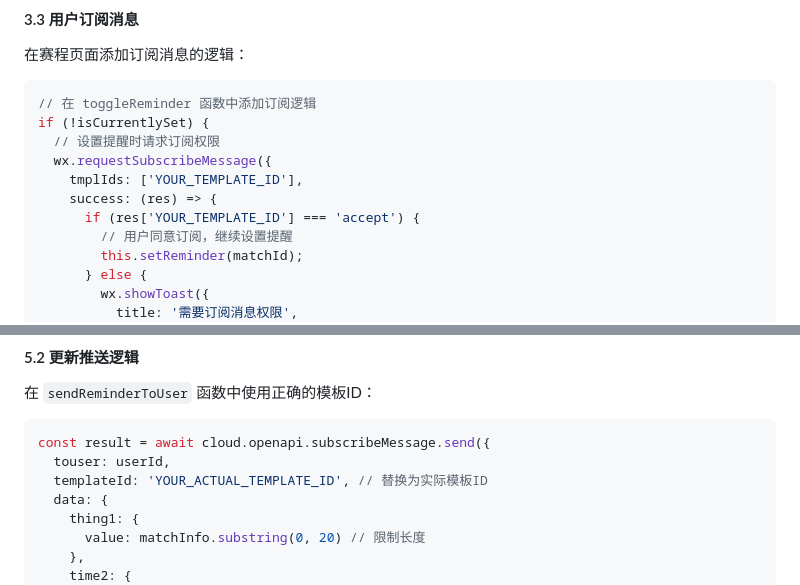
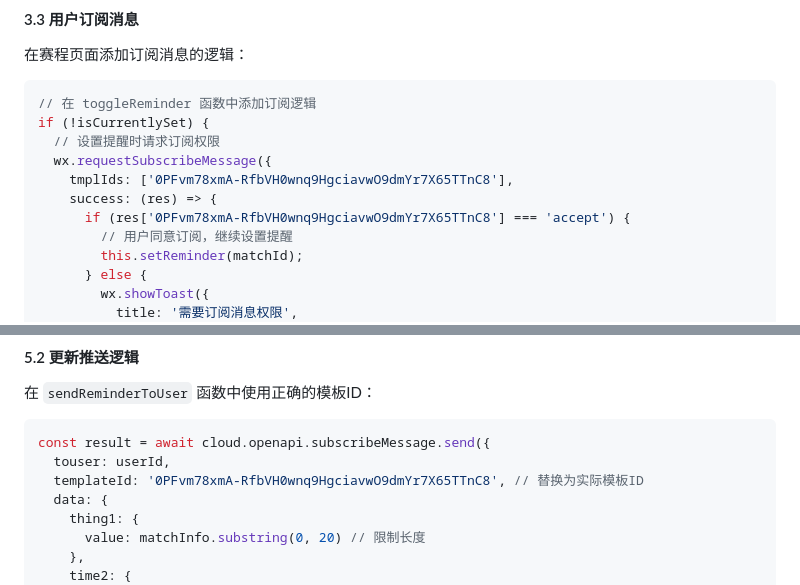
Before and after one commit to caoqiubozhangchenqin/CS-tuesday-FC, a Markdown page: 比赛提醒功能实现指南.md, 2 parts joined by grey strips. Rendered like a GitHub page.

Commit message:
docs: 更新比赛提醒功能实现指南中的模板ID配置

````diff
--- a/比赛提醒功能实现指南.md
+++ b/比赛提醒功能实现指南.md
@@ -95,9 +95,9 @@
 if (!isCurrentlySet) {
   // 设置提醒时请求订阅权限
   wx.requestSubscribeMessage({
-    tmplIds: ['YOUR_TEMPLATE_ID'],
+    tmplIds: ['0PFvm78xmA-RfbVH0wnq9HgciavwO9dmYr7X65TTnC8'],
     success: (res) => {
-      if (res['YOUR_TEMPLATE_ID'] === 'accept') {
+      if (res['0PFvm78xmA-RfbVH0wnq9HgciavwO9dmYr7X65TTnC8'] === 'accept') {
         // 用户同意订阅，继续设置提醒
         this.setReminder(matchId);
       } else {
@@ -188,7 +188,7 @@ function formatDate(date) {
 ```javascript
 const result = await cloud.openapi.subscribeMessage.send({
   touser: userId,
-  templateId: 'YOUR_ACTUAL_TEMPLATE_ID', // 替换为实际模板ID
+  templateId: '0PFvm78xmA-RfbVH0wnq9HgciavwO9dmYr7X65TTnC8', // 替换为实际模板ID
   data: {
     thing1: {
       value: matchInfo.substring(0, 20) // 限制长度
````
